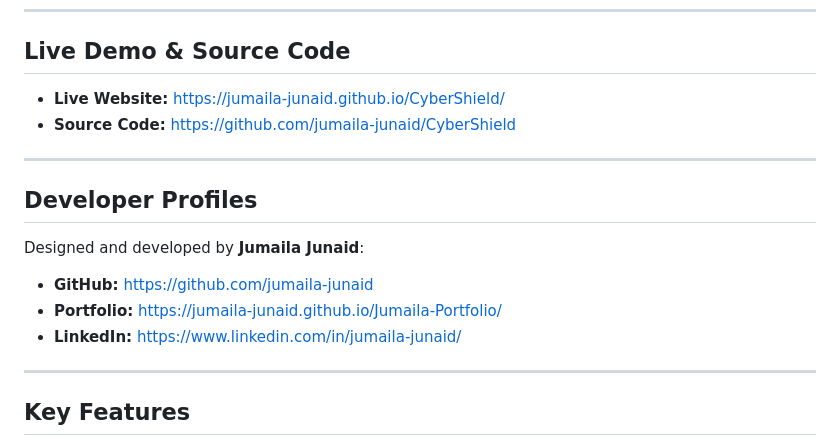
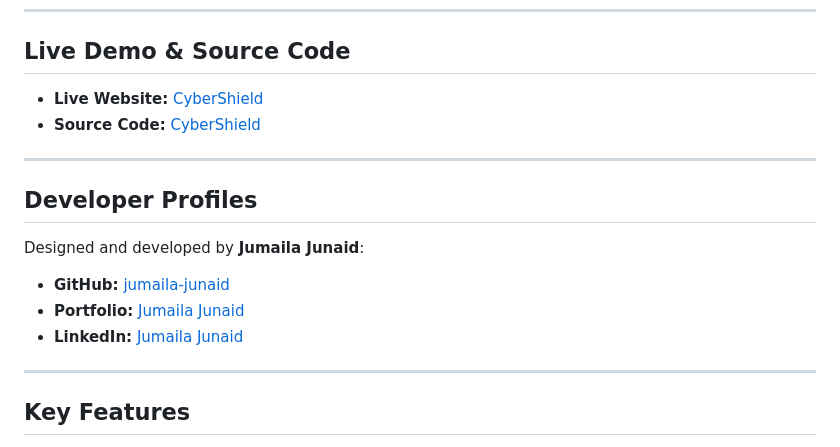
Before and after one commit to jumaila-junaid/CyberShield, a Markdown page: README.md, the part around the change. Rendered like a GitHub page.

```diff
--- a/README.md
+++ b/README.md
@@ -6,17 +6,17 @@ CyberShield is a responsive, client-side educational frontend website designed t
 
 ## Live Demo & Source Code
 
-- **Live Website:** [https://jumaila-junaid.github.io/CyberShield/](https://jumaila-junaid.github.io/CyberShield/)
-- **Source Code:** [https://github.com/jumaila-junaid/CyberShield](https://github.com/jumaila-junaid/CyberShield)
+- **Live Website:** [CyberShield](https://jumaila-junaid.github.io/CyberShield)
+- **Source Code:** [CyberShield](https://github.com/jumaila-junaid/CyberShield)
 
 ---
 
 ## Developer Profiles
 
 Designed and developed by **Jumaila Junaid**:
-- **GitHub:** [https://github.com/jumaila-junaid](https://github.com/jumaila-junaid)
-- **Portfolio:** [https://jumaila-junaid.github.io/Jumaila-Portfolio/](https://jumaila-junaid.github.io/Jumaila-Portfolio/)
-- **LinkedIn:** [https://www.linkedin.com/in/jumaila-junaid/](https://www.linkedin.com/in/jumaila-junaid/)
+- **GitHub:** [jumaila-junaid](https://github.com/jumaila-junaid)
+- **Portfolio:** [Jumaila Junaid](https://jumaila-junaid.github.io/Jumaila-Portfolio)
+- **LinkedIn:** [Jumaila Junaid](https://www.linkedin.com/in/jumaila-junaid)
 
 ---
 
```
